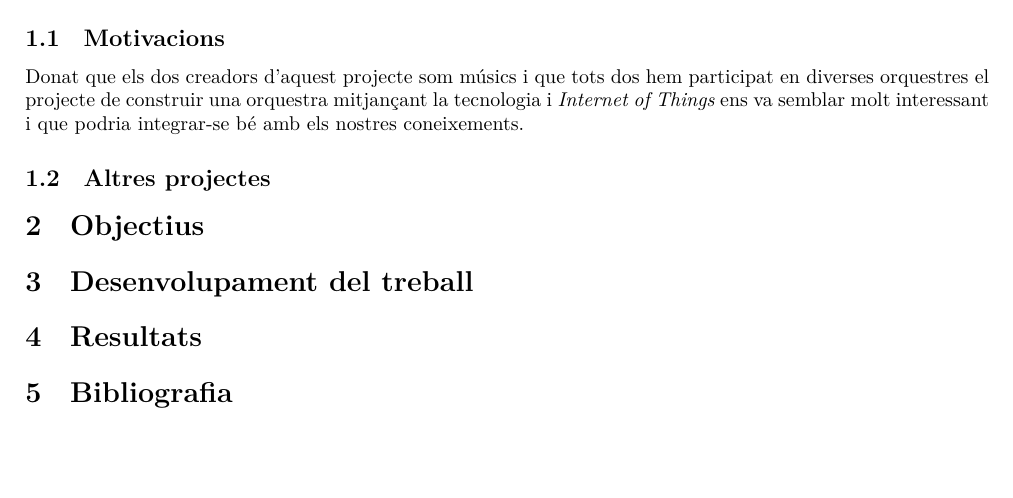
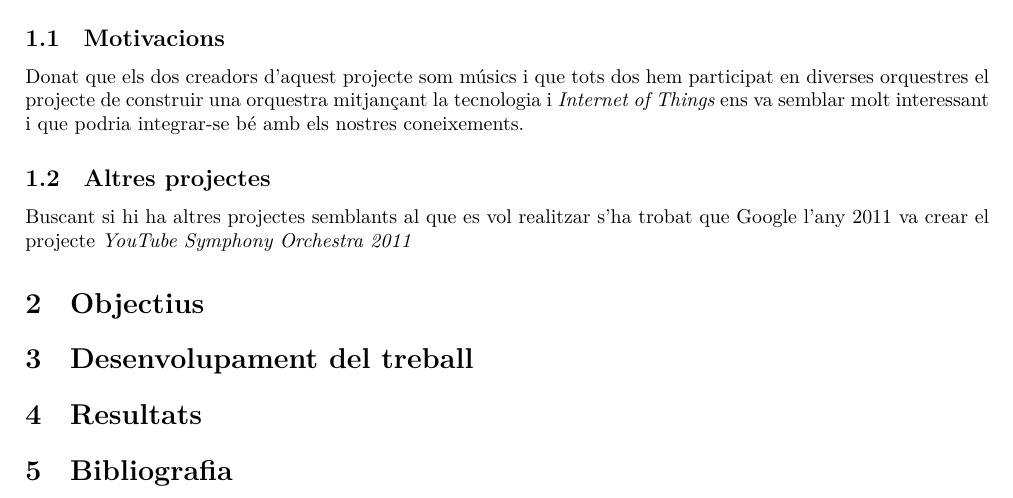
Before and after one commit to jmigual/ETSEIB-Projecte-2, a LaTeX document (Latex/entrega_3/memoria.tex): part of page 3 of 3, cut so that both start at the same text, the shorter picture padded with empty space. Compiled offline with XeLaTeX.

Commit message:
Added Youtube Symphony Orchestra

```diff
--- a/Latex/entrega_3/memoria.tex
+++ b/Latex/entrega_3/memoria.tex
@@ -42,6 +42,8 @@ Donat que els dos creadors d'aquest projecte som músics i que tots dos hem part
 
 \subsection{Altres projectes}
 
+Buscant si hi ha altres projectes semblants al que es vol realitzar s'ha trobat que Google l'any 2011 va crear el projecte \emph{YouTube Symphony Orchestra 2011}
+
 \section{Objectius}
 
 \section{Desenvolupament del treball}
```
